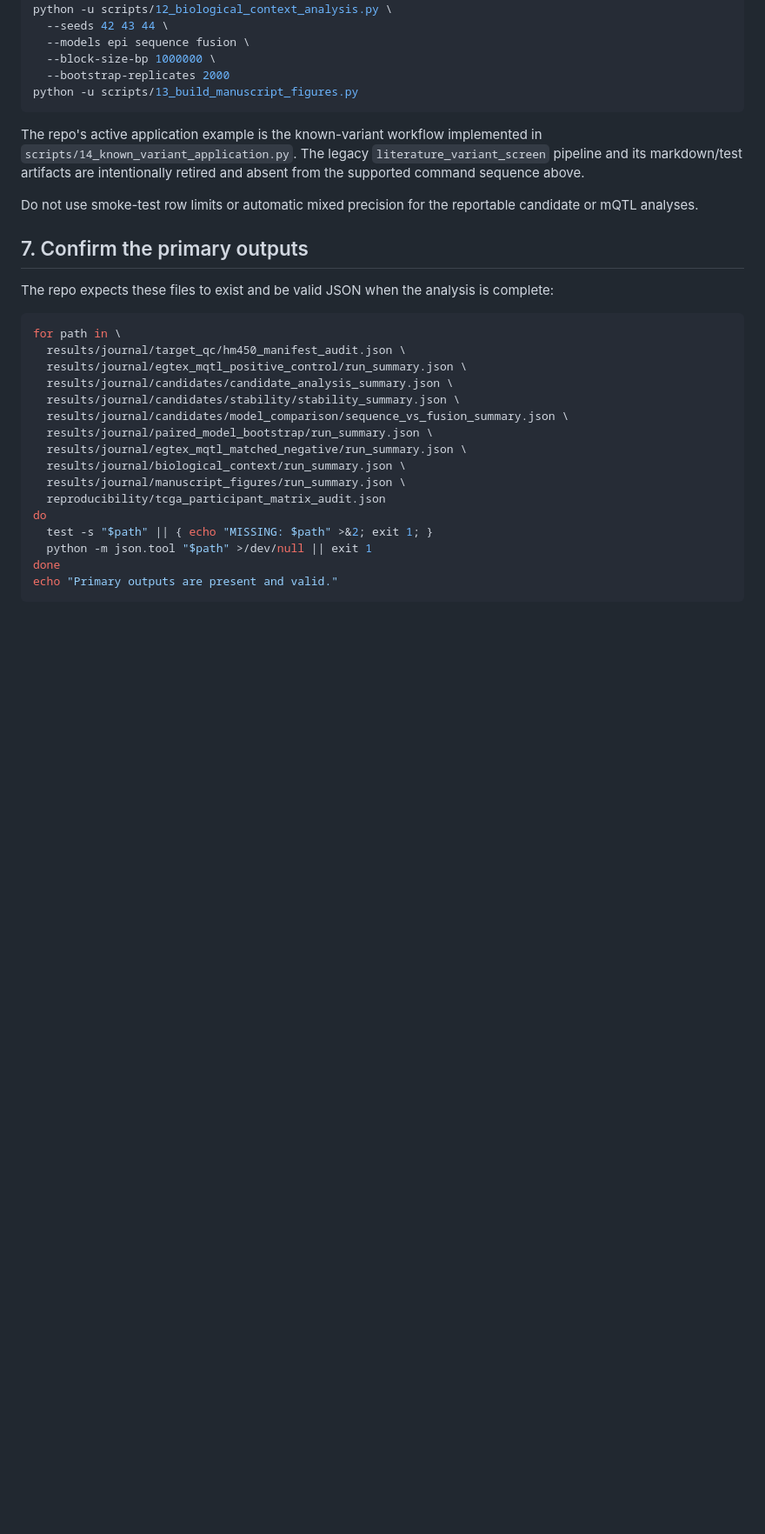
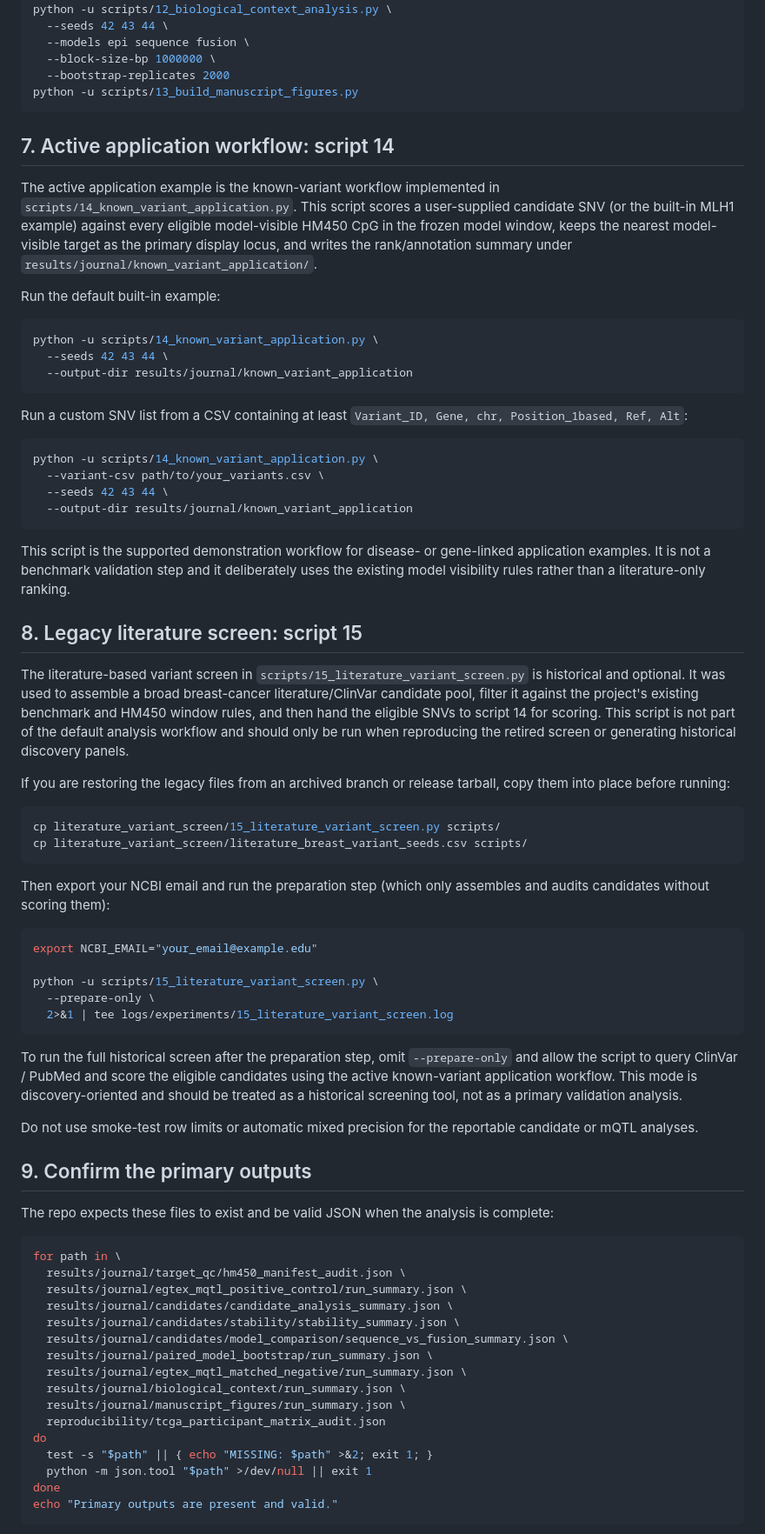
Before and after one commit to ilikecheezits/SilentMethyl, a Markdown page: instructions.md, the part around the change. Shown at 87% size. GitHub-like rendering; blank space fills up the shorter version.

Commit message:
instructions

````diff
--- a/instructions.md
+++ b/instructions.md
@@ -241,11 +241,55 @@ python -u scripts/12_biological_context_analysis.py \
 python -u scripts/13_build_manuscript_figures.py
 ```
 
-The repo's active application example is the known-variant workflow implemented in `scripts/14_known_variant_application.py`. The legacy `literature_variant_screen` pipeline and its markdown/test artifacts are intentionally retired and absent from the supported command sequence above.
+## 7. Active application workflow: script 14
+
+The active application example is the known-variant workflow implemented in `scripts/14_known_variant_application.py`. This script scores a user-supplied candidate SNV (or the built-in MLH1 example) against every eligible model-visible HM450 CpG in the frozen model window, keeps the nearest model-visible target as the primary display locus, and writes the rank/annotation summary under `results/journal/known_variant_application/`.
+
+Run the default built-in example:
+
+```bash
+python -u scripts/14_known_variant_application.py \
+  --seeds 42 43 44 \
+  --output-dir results/journal/known_variant_application
+```
+
+Run a custom SNV list from a CSV containing at least `Variant_ID, Gene, chr, Position_1based, Ref, Alt`:
+
+```bash
+python -u scripts/14_known_variant_application.py \
+  --variant-csv path/to/your_variants.csv \
+  --seeds 42 43 44 \
+  --output-dir results/journal/known_variant_application
+```
+
+This script is the supported demonstration workflow for disease- or gene-linked application examples. It is not a benchmark validation step and it deliberately uses the existing model visibility rules rather than a literature-only ranking.
+
+## 8. Legacy literature screen: script 15
+
+The literature-based variant screen in `scripts/15_literature_variant_screen.py` is historical and optional. It was used to assemble a broad breast-cancer literature/ClinVar candidate pool, filter it against the project's existing benchmark and HM450 window rules, and then hand the eligible SNVs to script 14 for scoring. This script is not part of the default analysis workflow and should only be run when reproducing the retired screen or generating historical discovery panels.
+
+If you are restoring the legacy files from an archived branch or release tarball, copy them into place before running:
+
+```bash
+cp literature_variant_screen/15_literature_variant_screen.py scripts/
+cp literature_variant_screen/literature_breast_variant_seeds.csv scripts/
+```
+
+Then export your NCBI email and run the preparation step (which only assembles and audits candidates without scoring them):
+
+```bash
+export NCBI_EMAIL="your_email@example.edu"
+
+python -u scripts/15_literature_variant_screen.py \
+  --prepare-only \
+  2>&1 | tee logs/experiments/15_literature_variant_screen.log
+```
+
+To run the full historical screen after the preparation step, omit `--prepare-only` and allow the script to query ClinVar / PubMed and score the eligible candidates using the active known-variant application workflow. This mode is discovery-oriented and should be treated as a historical screening tool, not as a primary validation analysis.
 
 Do not use smoke-test row limits or automatic mixed precision for the reportable candidate or mQTL analyses.
 
-## 7. Confirm the primary outputs
+## 9. Confirm the primary outputs
 
 The repo expects these files to exist and be valid JSON when the analysis is complete:
 
````
